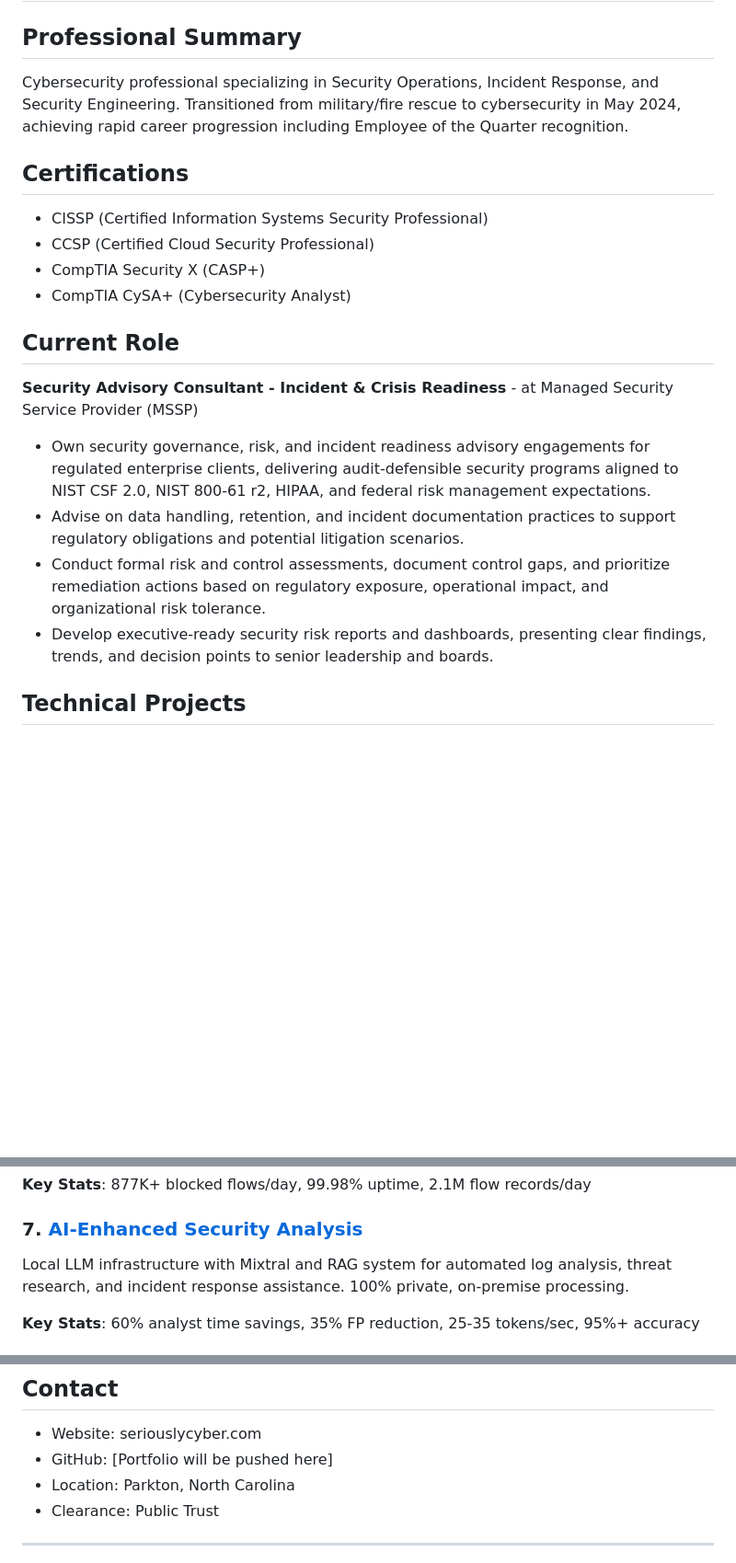
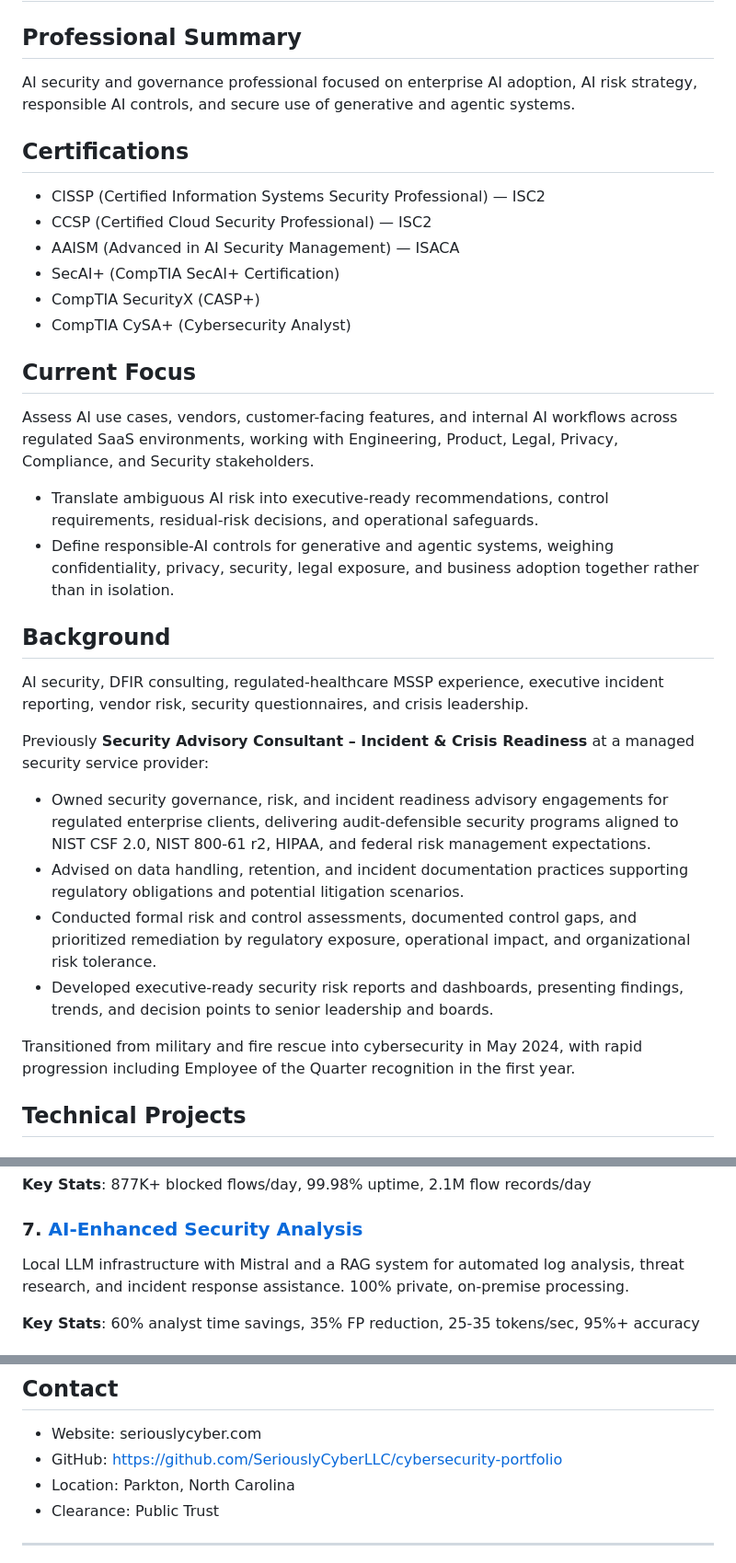
Before and after one commit to SeriouslyCyberLLC/cyber-portfolio, a Markdown page: projects/README.md, 3 parts joined by grey strips. Shown at 92% size. Rendered like a GitHub page; blank space fills up the shorter version.

Commit message:
Reposition projects/README.md to match the new hero
The hero moved to AI security and governance in 9d6cfc6 while this file
still opened with "Security Operations, Incident Response, and Security
Engineering" and listed the MSSP role as current. Wording here now mirrors
the hero rather than paraphrasing it, so the two cannot drift apart.

- Professional Summary rewritten to the AI security and governance framing.
- "Current Role" (MSSP) becomes "Background". The hero states the healthcare
  MSSP work as background, so it is past tense here too, with its bullets
  kept intact rather than discarded.
- New "Current Focus" section covering AI use case, vendor and feature
  assessment across regulated SaaS environments.
- Certifications gained AAISM and SecAI+, which have been flagship badges on
  the live site since 3da1799 but were missing here, and issuers are named.

Three adjacent factual fixes in the same file:
- "Local LLM infrastructure with Mixtral" -> Mistral. `ollama list` on Tepes
  shows mistral:7b, mistral:latest and mistral-small:22b. No Mixtral is or
  was deployed.
- GitHub contact was the placeholder "[Portfolio will be pushed here]"; it
  has been pushed for a long time. Replaced with the real URL.
- Last Updated: January 2026 -> August 2026.

Co-Authored-By: Claude Opus 5 (1M context) <noreply@anthropic.com>

```diff
--- a/projects/README.md
+++ b/projects/README.md
@@ -1,20 +1,33 @@
 # Larry's Cybersecurity Portfolio
 
 ## Professional Summary
-Cybersecurity professional specializing in Security Operations, Incident Response, and Security Engineering. Transitioned from military/fire rescue to cybersecurity in May 2024, achieving rapid career progression including Employee of the Quarter recognition.
+AI security and governance professional focused on enterprise AI adoption, AI risk strategy, responsible AI controls, and secure use of generative and agentic systems.
 
 ## Certifications
-- CISSP (Certified Information Systems Security Professional)
-- CCSP (Certified Cloud Security Professional)
-- CompTIA Security X (CASP+)
+- CISSP (Certified Information Systems Security Professional) — ISC2
+- CCSP (Certified Cloud Security Professional) — ISC2
+- AAISM (Advanced in AI Security Management) — ISACA
+- SecAI+ (CompTIA SecAI+ Certification)
+- CompTIA SecurityX (CASP+)
 - CompTIA CySA+ (Cybersecurity Analyst)
 
-## Current Role
-**Security Advisory Consultant - Incident & Crisis Readiness** - at Managed Security Service Provider (MSSP)
-- Own security governance, risk, and incident readiness advisory engagements for regulated enterprise clients, delivering audit-defensible security programs aligned to NIST CSF 2.0, NIST 800-61 r2, HIPAA, and federal risk management expectations.
-- Advise on data handling, retention, and incident documentation practices to support regulatory obligations and potential litigation scenarios.
-- Conduct formal risk and control assessments, document control gaps, and prioritize remediation actions based on regulatory exposure, operational impact, and organizational risk tolerance.
-- Develop executive-ready security risk reports and dashboards, presenting clear findings, trends, and decision points to senior leadership and boards.
+## Current Focus
+Assess AI use cases, vendors, customer-facing features, and internal AI workflows across regulated SaaS environments, working with Engineering, Product, Legal, Privacy, Compliance, and Security stakeholders.
+
+- Translate ambiguous AI risk into executive-ready recommendations, control requirements, residual-risk decisions, and operational safeguards.
+- Define responsible-AI controls for generative and agentic systems, weighing confidentiality, privacy, security, legal exposure, and business adoption together rather than in isolation.
+
+## Background
+AI security, DFIR consulting, regulated-healthcare MSSP experience, executive incident reporting, vendor risk, security questionnaires, and crisis leadership.
+
+Previously **Security Advisory Consultant – Incident & Crisis Readiness** at a managed security service provider:
+
+- Owned security governance, risk, and incident readiness advisory engagements for regulated enterprise clients, delivering audit-defensible security programs aligned to NIST CSF 2.0, NIST 800-61 r2, HIPAA, and federal risk management expectations.
+- Advised on data handling, retention, and incident documentation practices supporting regulatory obligations and potential litigation scenarios.
+- Conducted formal risk and control assessments, documented control gaps, and prioritized remediation by regulatory exposure, operational impact, and organizational risk tolerance.
+- Developed executive-ready security risk reports and dashboards, presenting findings, trends, and decision points to senior leadership and boards.
+
+Transitioned from military and fire rescue into cybersecurity in May 2024, with rapid progression including Employee of the Quarter recognition in the first year.
 
 ## Technical Projects
 
@@ -49,7 +62,7 @@ Defense-in-depth network architecture with multi-VLAN segmentation, threat preve
 **Key Stats**: 877K+ blocked flows/day, 99.98% uptime, 2.1M flow records/day
 
 ### 7. [AI-Enhanced Security Analysis](ai-enhanced-security-analysis.md)
-Local LLM infrastructure with Mixtral and RAG system for automated log analysis, threat research, and incident response assistance. 100% private, on-premise processing.
+Local LLM infrastructure with Mistral and a RAG system for automated log analysis, threat research, and incident response assistance. 100% private, on-premise processing.
 
 **Key Stats**: 60% analyst time savings, 35% FP reduction, 25-35 tokens/sec, 95%+ accuracy
 
@@ -105,7 +118,7 @@ Assessment Methodology:
 
 ## Contact
 - Website: seriouslycyber.com
-- GitHub: [Portfolio will be pushed here]
+- GitHub: https://github.com/SeriouslyCyberLLC/cybersecurity-portfolio
 - Location: Parkton, North Carolina
 - Clearance: Public Trust
 
```
Also changed, not shown: other parts of projects/README.md (+1 -1 lines).
